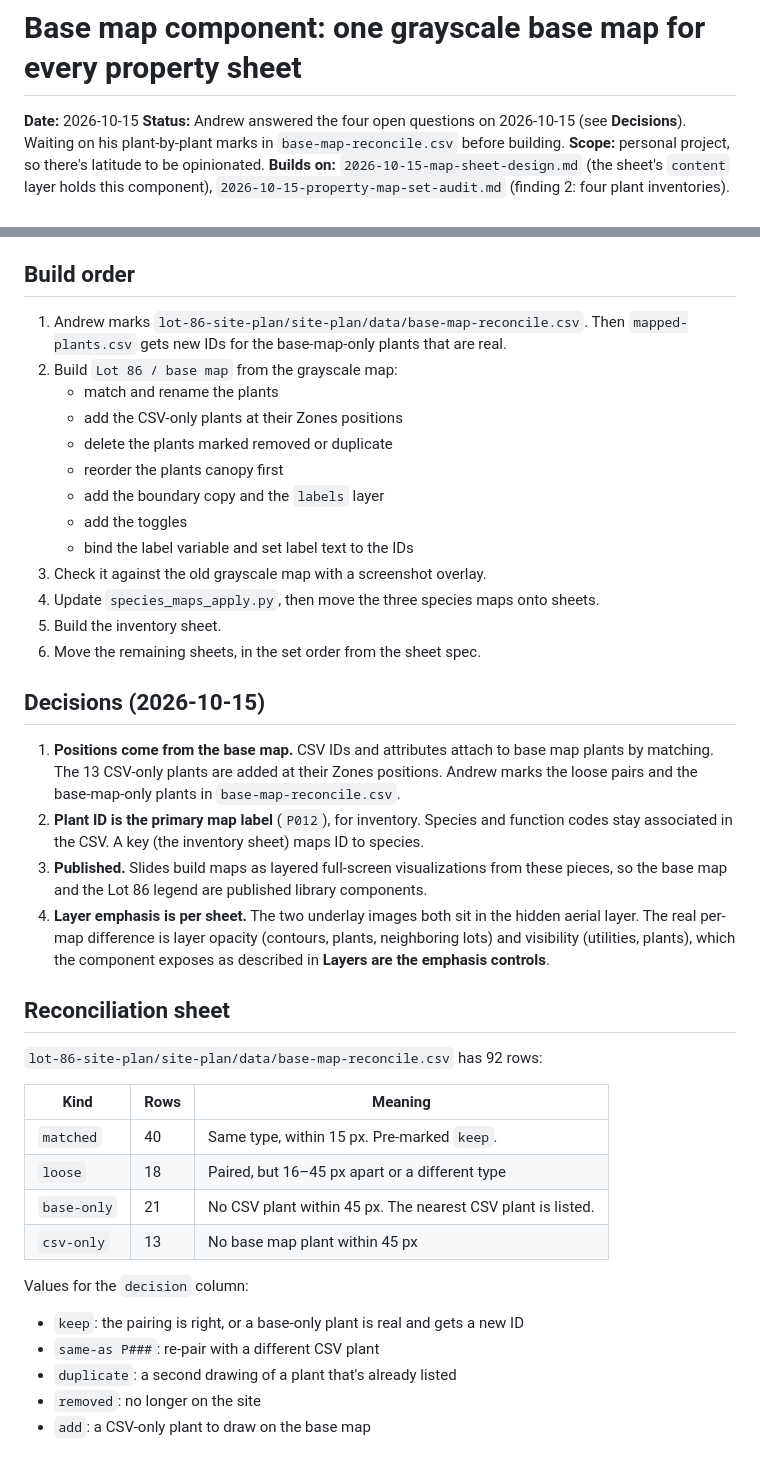
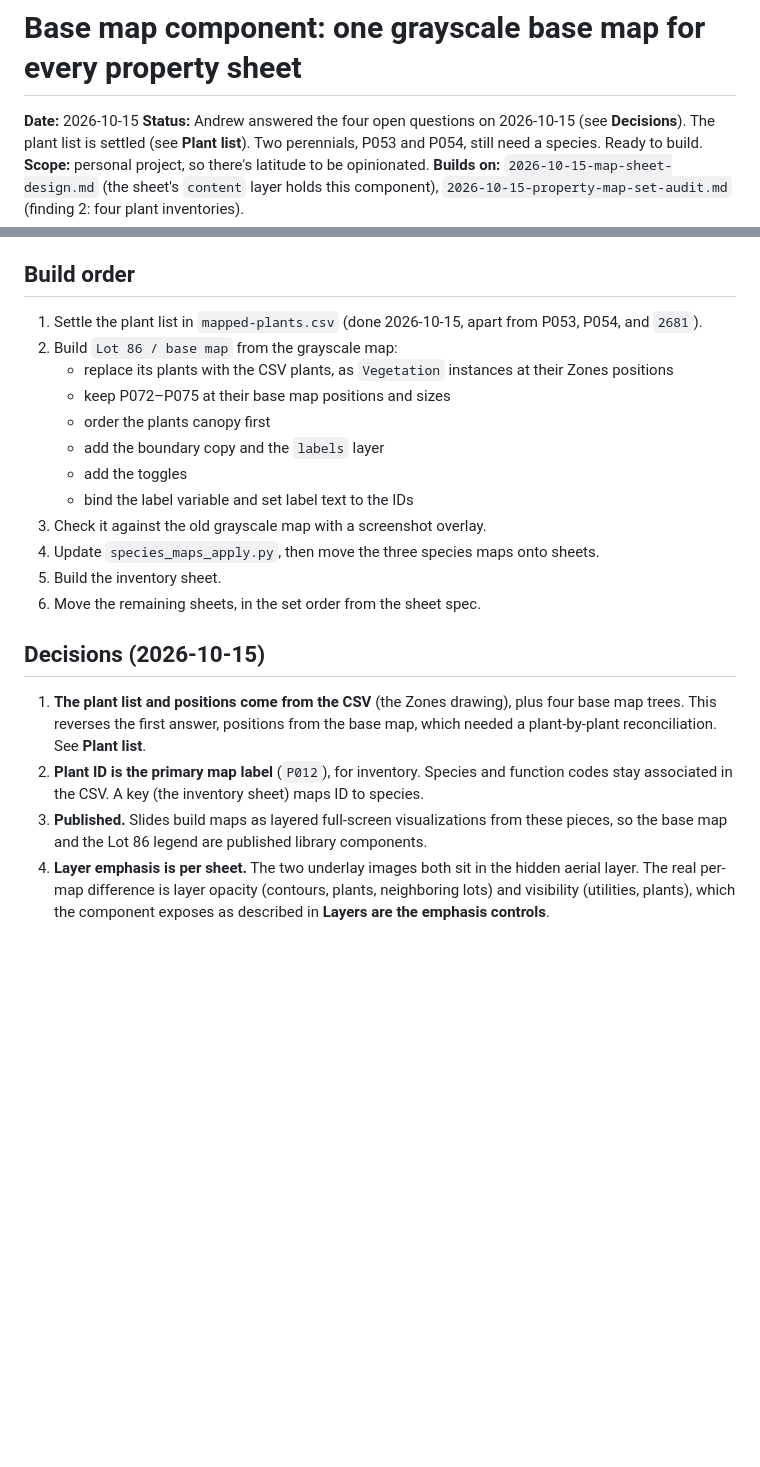
Before and after one commit to keser/site-toolkit, a Markdown page: design-language/specs/2026-10-15-base-map-component-design.md, 2 parts joined by grey strips. Drawn GitHub-style; blank space fills up the shorter version.

Commit message:
Base map plants come from the CSV, plus four base map trees
Co-Authored-By: Claude Opus 5.5 <noreply@anthropic.com>

```diff
--- a/design-language/specs/2026-10-15-base-map-component-design.md
+++ b/design-language/specs/2026-10-15-base-map-component-design.md
@@ -1,8 +1,8 @@
 # Base map component: one grayscale base map for every property sheet
 
 **Date:** 2026-10-15
-**Status:** Andrew answered the four open questions on 2026-10-15 (see **Decisions**). Waiting on his
-plant-by-plant marks in `base-map-reconcile.csv` before building.
+**Status:** Andrew answered the four open questions on 2026-10-15 (see **Decisions**). The plant list is
+settled (see **Plant list**). Two perennials, P053 and P054, still need a species. Ready to build.
 **Scope:** personal project, so there's latitude to be opinionated.
 **Builds on:** `2026-10-15-map-sheet-design.md` (the sheet's `content` layer holds this component),
 `2026-10-15-property-map-set-audit.md` (finding 2: four plant inventories).
@@ -173,13 +194,11 @@ ID → species reference for every sheet with labels on. It slots into the set a
 
 ## Build order
 
-1. Andrew marks `lot-86-site-plan/site-plan/data/base-map-reconcile.csv`. Then `mapped-plants.csv`
-   gets new IDs for the base-map-only plants that are real.
+1. Settle the plant list in `mapped-plants.csv` (done 2026-10-15, apart from P053, P054, and `2681`).
 2. Build `Lot 86 / base map` from the grayscale map:
-   - match and rename the plants
-   - add the CSV-only plants at their Zones positions
-   - delete the plants marked removed or duplicate
-   - reorder the plants canopy first
+   - replace its plants with the CSV plants, as `Vegetation` instances at their Zones positions
+   - keep P072–P075 at their base map positions and sizes
+   - order the plants canopy first
    - add the boundary copy and the `labels` layer
    - add the toggles
    - bind the label variable and set label text to the IDs
@@ -190,9 +209,9 @@ ID → species reference for every sheet with labels on. It slots into the set a
 
 ## Decisions (2026-10-15)
 
-1. **Positions come from the base map.** CSV IDs and attributes attach to base map plants by matching.
-   The 13 CSV-only plants are added at their Zones positions. Andrew marks the loose pairs and the
-   base-map-only plants in `base-map-reconcile.csv`.
+1. **The plant list and positions come from the CSV** (the Zones drawing), plus four base map trees.
+   This reverses the first answer, positions from the base map, which needed a plant-by-plant
+   reconciliation. See **Plant list**.
 2. **Plant ID is the primary map label** (`P012`), for inventory. Species and function codes stay
    associated in the CSV. A key (the inventory sheet) maps ID to species.
 3. **Published.** Slides build maps as layered full-screen visualizations from these pieces, so the
@@ -201,22 +220,3 @@ ID → species reference for every sheet with labels on. It slots into the set a
    real per-map difference is layer opacity (contours, plants, neighboring lots) and visibility
    (utilities, plants), which the component exposes as described in **Layers are the emphasis
    controls**.
-
-## Reconciliation sheet
-
-`lot-86-site-plan/site-plan/data/base-map-reconcile.csv` has 92 rows:
-
-| Kind | Rows | Meaning |
-|---|---|---|
-| `matched` | 40 | Same type, within 15 px. Pre-marked `keep`. |
-| `loose` | 18 | Paired, but 16–45 px apart or a different type |
-| `base-only` | 21 | No CSV plant within 45 px. The nearest CSV plant is listed. |
-| `csv-only` | 13 | No base map plant within 45 px |
-
-Values for the `decision` column:
-
-- `keep`: the pairing is right, or a base-only plant is real and gets a new ID
-- `same-as P###`: re-pair with a different CSV plant
-- `duplicate`: a second drawing of a plant that's already listed
-- `removed`: no longer on the site
-- `add`: a CSV-only plant to draw on the base map
```
Also changed, not shown: other parts of design-language/specs/2026-10-15-base-map-component-design.md (+25 -4 lines).
